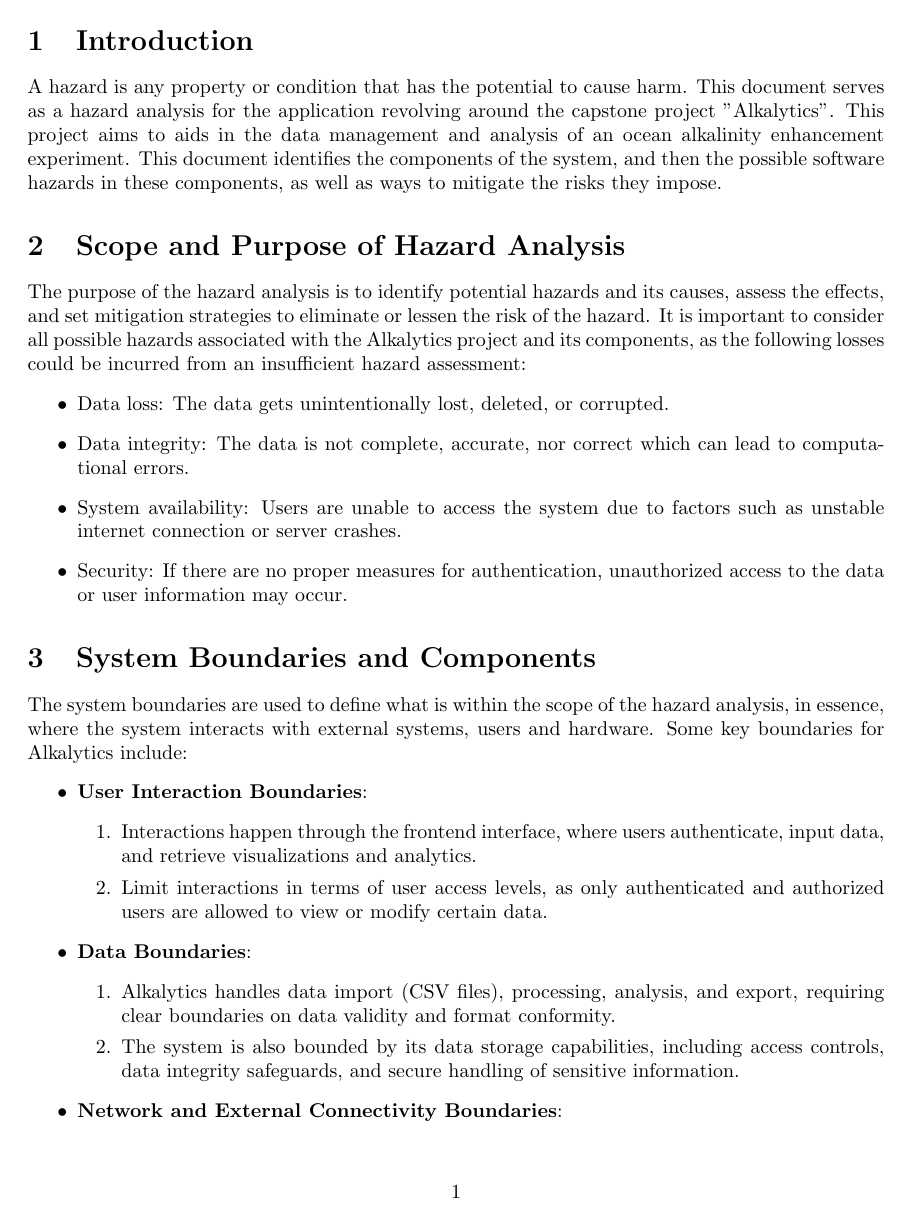
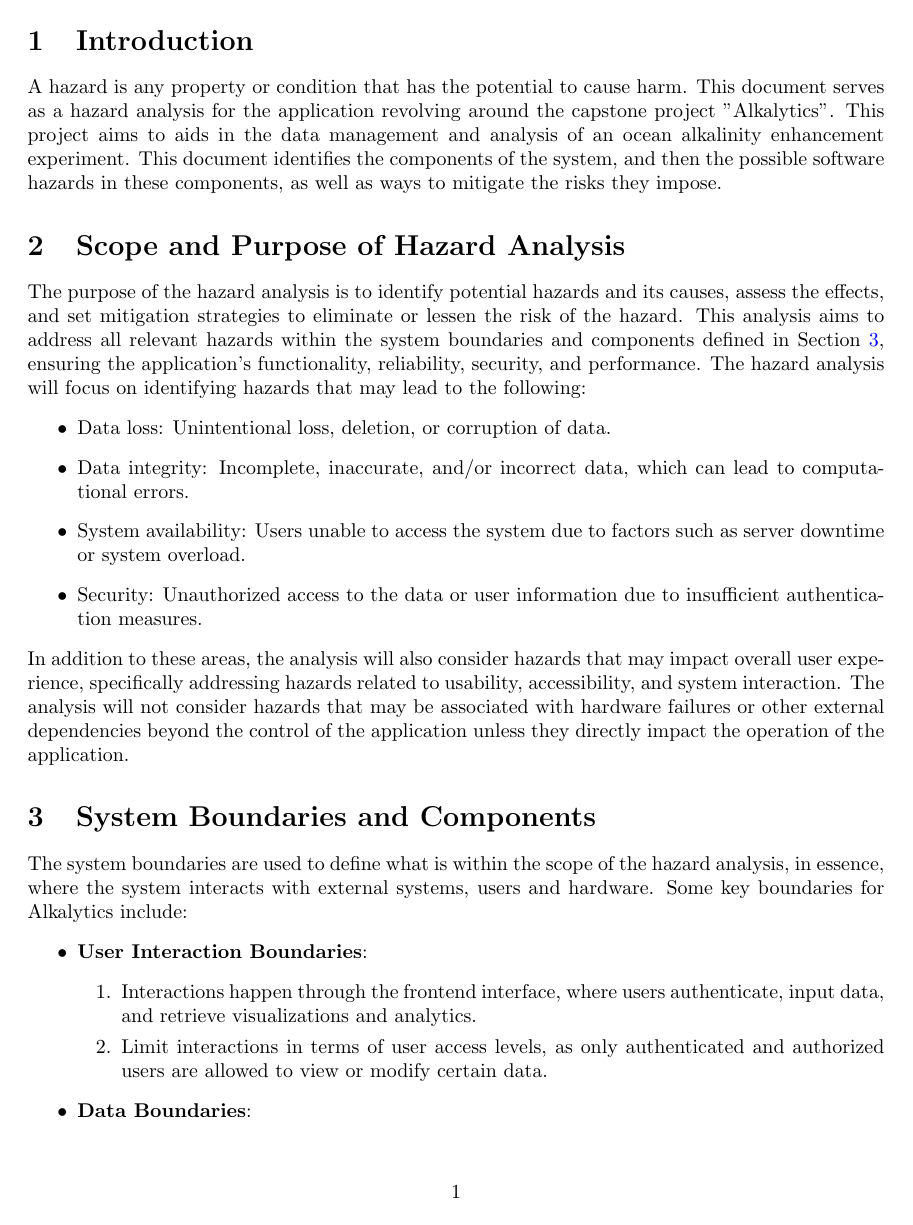
Before and after one commit to SumanyaG/Alkalytics, a LaTeX document (docs/HazardAnalysis/HazardAnalysis.tex): page 4 of 14. Compiled offline with pdfLaTeX.

Commit message:
fixup! doc(HazardAnalysis): clarify scope

```diff
--- a/docs/HazardAnalysis/HazardAnalysis.tex
+++ b/docs/HazardAnalysis/HazardAnalysis.tex
@@ -68,20 +68,28 @@ in these components, as well as ways to mitigate the risks they impose.
 
 The purpose of the hazard analysis is to identify potential hazards and its
 causes, assess the effects, and set mitigation strategies to eliminate or lessen
-the risk of the hazard. It is important to consider all possible hazards
-associated with the Alkalytics project and its components, as the following
-losses could be incurred from an insufficient hazard assessment:
+the risk of the hazard. This analysis aims to address all relevant hazards
+within the system boundaries and components defined in Section \ref{sec3},
+ensuring the application's functionality, reliability, security, and performance.
+The hazard analysis will focus on identifying hazards that may lead to the
+following:
 \begin{itemize}
-    \item Data loss: The data gets unintentionally lost, deleted, or corrupted.
-    \item Data integrity: The data is not complete, accurate, nor correct which
+    \item Data loss: Unintentional loss, deletion, or corruption of data.
+    \item Data integrity: Incomplete, inaccurate, and/or incorrect data, which
     can lead to computational errors.
-    \item System availability: Users are unable to access the system due to
-    factors such as unstable internet connection or server crashes.
-    \item Security: If there are no proper measures for authentication,
-    unauthorized access to the data or user information may occur.
+    \item System availability: Users unable to access the system due to
+    factors such as server downtime or system overload.
+    \item Security: Unauthorized access to the data or user information due to
+    insufficient authentication measures.
 \end{itemize}
+In addition to these areas, the analysis will also consider hazards that may
+impact overall user experience, specifically addressing hazards related to
+usability, accessibility, and system interaction.
+The analysis will not consider hazards that may be associated with hardware
+failures or other external dependencies beyond the control of the application
+unless they directly impact the operation of the application.
 
-\section{System Boundaries and Components}
+\section{System Boundaries and Components} \label{sec3}
 The system boundaries are used to define what is within the scope of the hazard analysis,
 in essence, where the system interacts with external systems, users and hardware. Some key
 boundaries for Alkalytics include:
```
Also changed, not shown: docs/HazardAnalysis/HazardAnalysis.pdf, docs/HazardAnalysis/HazardAnalysis.tex (12 more changed lines).
